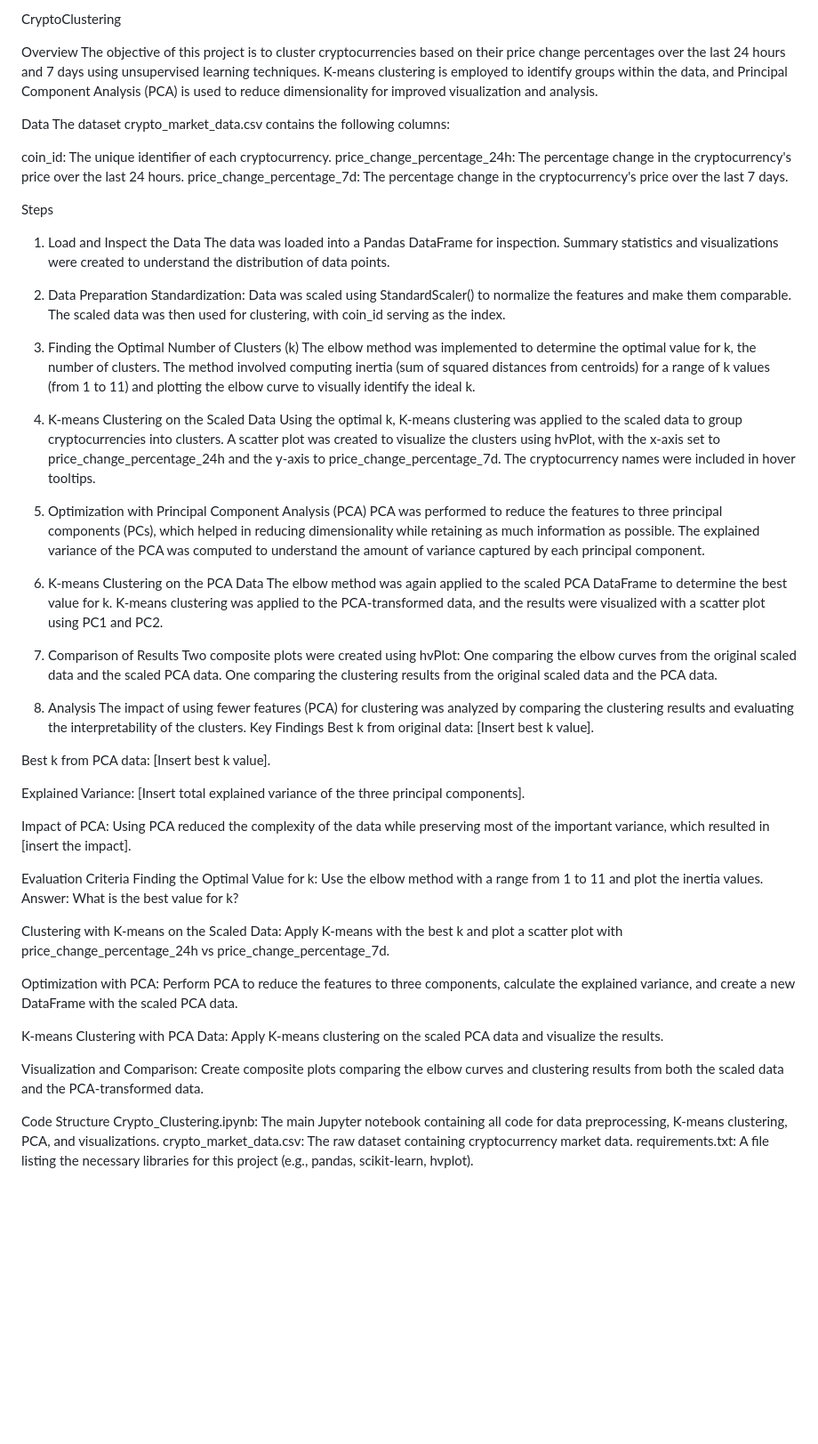
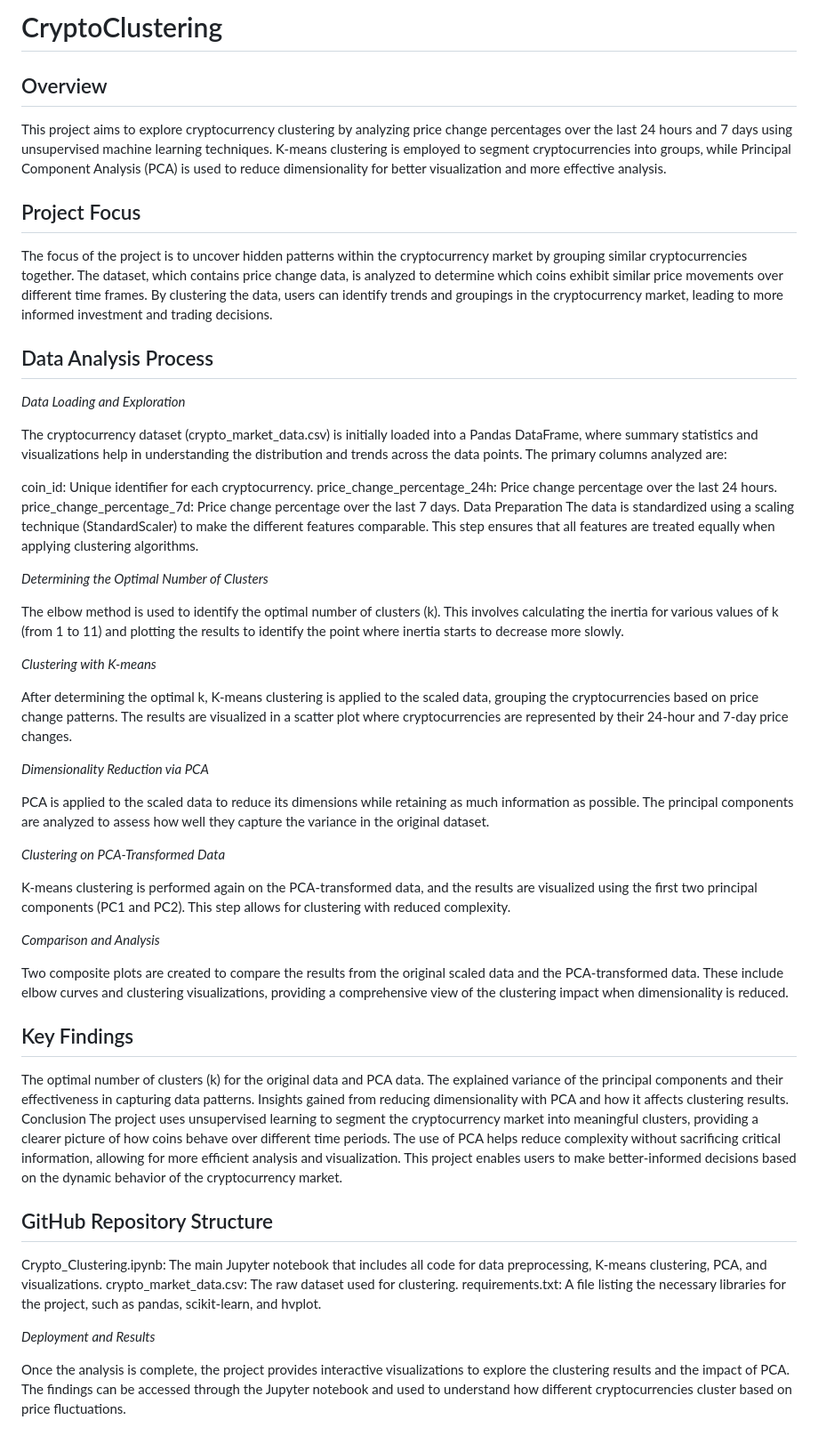
Before and after one commit to dmartinj12/GWU-Bootcamp, a Markdown page: 12-Unsupervised_Learning/README.md, the part around the change. Shown: that part at 89% size. Rendered like a GitHub page; blank space fills up the shorter version.

```diff
--- a/12-Unsupervised_Learning/README.md
+++ b/12-Unsupervised_Learning/README.md
@@ -1,74 +1,59 @@
-CryptoClustering
+# CryptoClustering
 
-Overview
-The objective of this project is to cluster cryptocurrencies based on their price change percentages over the last 24 hours and 7 days using unsupervised learning techniques. K-means clustering is employed to identify groups within the data, and Principal Component Analysis (PCA) is used to reduce dimensionality for improved visualization and analysis.
+## Overview
 
-Data
-The dataset crypto_market_data.csv contains the following columns:
+This project aims to explore cryptocurrency clustering by analyzing price change percentages over the last 24 hours and 7 days using unsupervised machine learning techniques. K-means clustering is employed to segment cryptocurrencies into groups, while Principal Component Analysis (PCA) is used to reduce dimensionality for better visualization and more effective analysis.
 
-coin_id: The unique identifier of each cryptocurrency.
-price_change_percentage_24h: The percentage change in the cryptocurrency's price over the last 24 hours.
-price_change_percentage_7d: The percentage change in the cryptocurrency's price over the last 7 days.
+## Project Focus
 
-Steps
+The focus of the project is to uncover hidden patterns within the cryptocurrency market by grouping similar cryptocurrencies together. The dataset, which contains price change data, is analyzed to determine which coins exhibit similar price movements over different time frames. By clustering the data, users can identify trends and groupings in the cryptocurrency market, leading to more informed investment and trading decisions.
 
-1. Load and Inspect the Data
-The data was loaded into a Pandas DataFrame for inspection.
-Summary statistics and visualizations were created to understand the distribution of data points.
+## Data Analysis Process
 
-2. Data Preparation
-Standardization: Data was scaled using StandardScaler() to normalize the features and make them comparable.
-The scaled data was then used for clustering, with coin_id serving as the index.
+*Data Loading and Exploration*
 
-3. Finding the Optimal Number of Clusters (k)
-The elbow method was implemented to determine the optimal value for k, the number of clusters. The method involved computing inertia (sum of squared distances from centroids) for a range of k values (from 1 to 11) and plotting the elbow curve to visually identify the ideal k.
+The cryptocurrency dataset (crypto_market_data.csv) is initially loaded into a Pandas DataFrame, where summary statistics and visualizations help in understanding the distribution and trends across the data points. The primary columns analyzed are:
 
-4. K-means Clustering on the Scaled Data
-Using the optimal k, K-means clustering was applied to the scaled data to group cryptocurrencies into clusters.
-A scatter plot was created to visualize the clusters using hvPlot, with the x-axis set to price_change_percentage_24h and the y-axis to price_change_percentage_7d. The cryptocurrency names were included in hover tooltips.
+coin_id: Unique identifier for each cryptocurrency.
+price_change_percentage_24h: Price change percentage over the last 24 hours.
+price_change_percentage_7d: Price change percentage over the last 7 days.
+Data Preparation
+The data is standardized using a scaling technique (StandardScaler) to make the different features comparable. This step ensures that all features are treated equally when applying clustering algorithms.
 
-5. Optimization with Principal Component Analysis (PCA)
-PCA was performed to reduce the features to three principal components (PCs), which helped in reducing dimensionality while retaining as much information as possible.
-The explained variance of the PCA was computed to understand the amount of variance captured by each principal component.
+*Determining the Optimal Number of Clusters*
 
-6. K-means Clustering on the PCA Data
-The elbow method was again applied to the scaled PCA DataFrame to determine the best value for k.
-K-means clustering was applied to the PCA-transformed data, and the results were visualized with a scatter plot using PC1 and PC2.
+The elbow method is used to identify the optimal number of clusters (k). This involves calculating the inertia for various values of k (from 1 to 11) and plotting the results to identify the point where inertia starts to decrease more slowly.
 
-7. Comparison of Results
-Two composite plots were created using hvPlot:
-One comparing the elbow curves from the original scaled data and the scaled PCA data.
-One comparing the clustering results from the original scaled data and the PCA data.
+*Clustering with K-means*
 
-8. Analysis
-The impact of using fewer features (PCA) for clustering was analyzed by comparing the clustering results and evaluating the interpretability of the clusters.
-Key Findings
-Best k from original data: [Insert best k value].
+After determining the optimal k, K-means clustering is applied to the scaled data, grouping the cryptocurrencies based on price change patterns. The results are visualized in a scatter plot where cryptocurrencies are represented by their 24-hour and 7-day price changes.
 
-Best k from PCA data: [Insert best k value].
+*Dimensionality Reduction via PCA*
 
-Explained Variance: [Insert total explained variance of the three principal components].
+PCA is applied to the scaled data to reduce its dimensions while retaining as much information as possible. The principal components are analyzed to assess how well they capture the variance in the original dataset.
 
-Impact of PCA: Using PCA reduced the complexity of the data while preserving most of the important variance, which resulted in [insert the impact].
+*Clustering on PCA-Transformed Data*
 
-Evaluation Criteria
-Finding the Optimal Value for k:
-Use the elbow method with a range from 1 to 11 and plot the inertia values.
-Answer: What is the best value for k?
+K-means clustering is performed again on the PCA-transformed data, and the results are visualized using the first two principal components (PC1 and PC2). This step allows for clustering with reduced complexity.
 
-Clustering with K-means on the Scaled Data:
-Apply K-means with the best k and plot a scatter plot with price_change_percentage_24h vs price_change_percentage_7d.
+*Comparison and Analysis*
 
-Optimization with PCA:
-Perform PCA to reduce the features to three components, calculate the explained variance, and create a new DataFrame with the scaled PCA data.
+Two composite plots are created to compare the results from the original scaled data and the PCA-transformed data. These include elbow curves and clustering visualizations, providing a comprehensive view of the clustering impact when dimensionality is reduced.
 
-K-means Clustering with PCA Data:
-Apply K-means clustering on the scaled PCA data and visualize the results.
+## Key Findings
 
-Visualization and Comparison:
-Create composite plots comparing the elbow curves and clustering results from both the scaled data and the PCA-transformed data.
+The optimal number of clusters (k) for the original data and PCA data.
+The explained variance of the principal components and their effectiveness in capturing data patterns.
+Insights gained from reducing dimensionality with PCA and how it affects clustering results.
+Conclusion
+The project uses unsupervised learning to segment the cryptocurrency market into meaningful clusters, providing a clearer picture of how coins behave over different time periods. The use of PCA helps reduce complexity without sacrificing critical information, allowing for more efficient analysis and visualization. This project enables users to make better-informed decisions based on the dynamic behavior of the cryptocurrency market.
 
-Code Structure
-Crypto_Clustering.ipynb: The main Jupyter notebook containing all code for data preprocessing, K-means clustering, PCA, and visualizations.
-crypto_market_data.csv: The raw dataset containing cryptocurrency market data.
-requirements.txt: A file listing the necessary libraries for this project (e.g., pandas, scikit-learn, hvplot).
+## GitHub Repository Structure
+
+Crypto_Clustering.ipynb: The main Jupyter notebook that includes all code for data preprocessing, K-means clustering, PCA, and visualizations.
+crypto_market_data.csv: The raw dataset used for clustering.
+requirements.txt: A file listing the necessary libraries for the project, such as pandas, scikit-learn, and hvplot.
+
+*Deployment and Results*
+
+Once the analysis is complete, the project provides interactive visualizations to explore the clustering results and the impact of PCA. The findings can be accessed through the Jupyter notebook and used to understand how different cryptocurrencies cluster based on price fluctuations.
```
